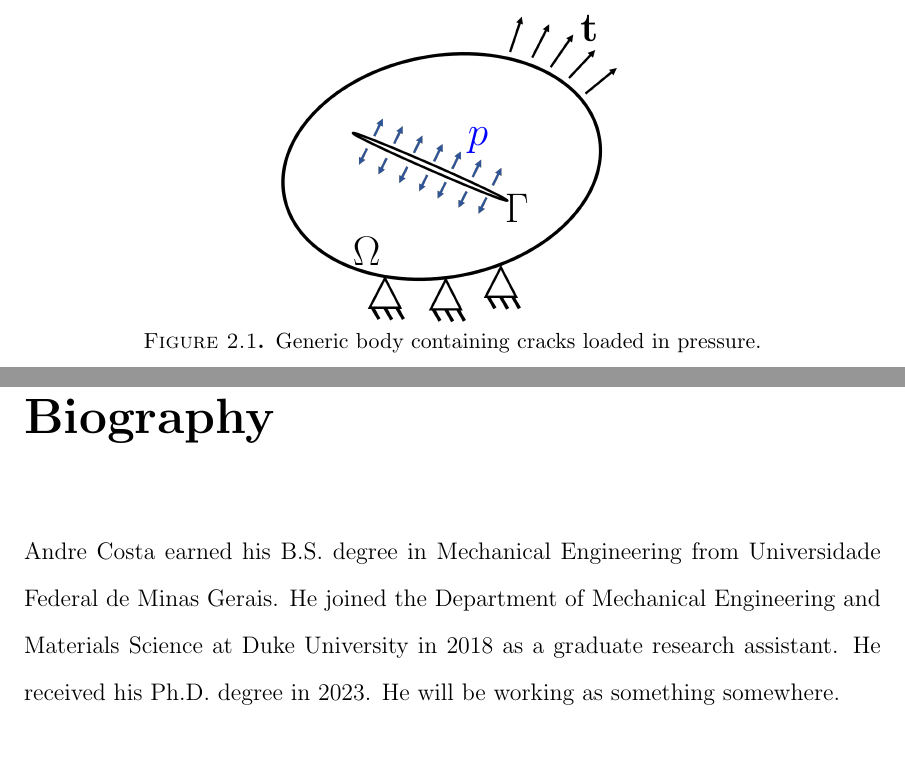
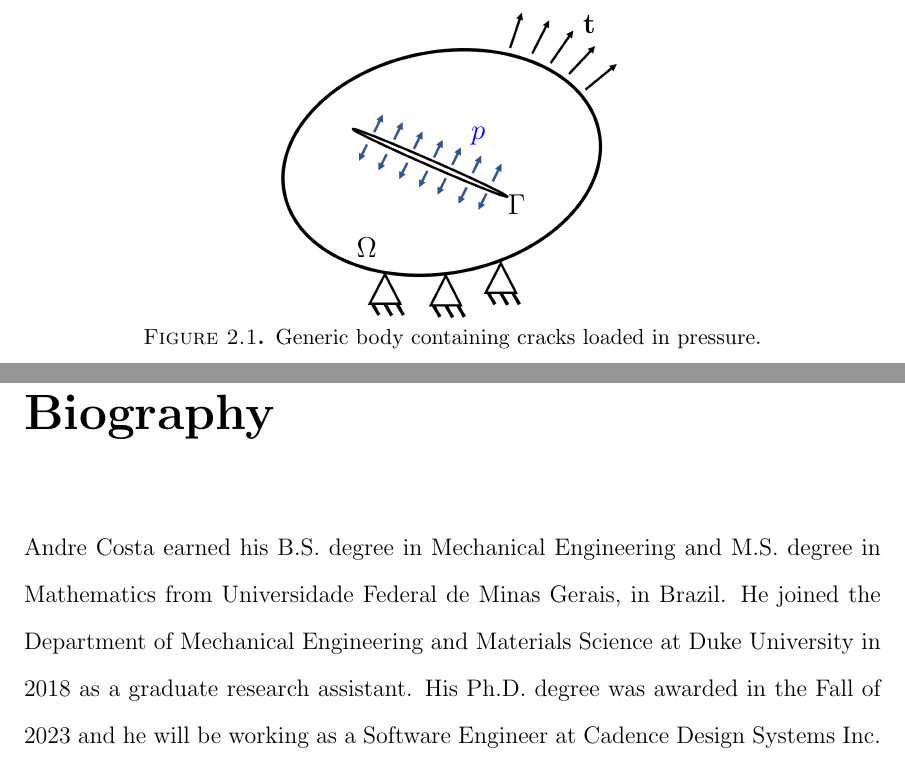
Before and after one commit to andrembcosta/dissertation, a LaTeX thesis (main.tex, which reads Biography/biography.tex, Chapter2/model.tex): two parts of pages 27 and 126 of 126, joined at a grey line, cut so that both start at the same text. Compiled offline with pdfLaTeX.

Commit message:
changes in figures related to issue found by Antonio and Chandra

```diff
--- a/Biography/biography.tex
+++ b/Biography/biography.tex
@@ -1,7 +1,5 @@
 \biography
 
-Andre Costa earned his B.S. degree in Mechanical Engineering from
-Universidade Federal de Minas Gerais. He joined the Department of
+Andre Costa earned his B.S. degree in Mechanical Engineering and M.S. degree in Mathematics from Universidade Federal de Minas Gerais, in Brazil. He joined the Department of
 Mechanical Engineering and Materials Science at Duke University in
-2018 as a graduate research assistant. He received his Ph.D. degree
-in 2023. He will be working as something somewhere.
+2018 as a graduate research assistant. His Ph.D. degree was awarded in the Fall of 2023 and he will be working as a Software Engineer at Cadence Design Systems Inc.
--- a/Chapter2/model.tex
+++ b/Chapter2/model.tex
@@ -11,10 +11,10 @@ The following assumptions are invoked for both derivations. A linear elastic bod
     \centering
     \begin{tikzpicture}
         \node {\pgfimage[interpolate=false,width=.4\textwidth]{images/theory_part/potato_crack.png}};
-        \draw (-0.1\textwidth,-0.1\textwidth) node {\LARGE$\Omega$};
-        \draw (0.03\textwidth,0.03\textwidth) node {\LARGE\color{blue}$p$};
-        \draw (0.075\textwidth,-0.05\textwidth) node {\LARGE$\Gamma$};
-        \draw (0.16\textwidth,0.16\textwidth) node {\LARGE$\textbf{t}$};
+        \draw (-0.1\textwidth,-0.1\textwidth) node {\large$\Omega$};
+        \draw (0.03\textwidth,0.03\textwidth) node {\large\color{blue}$p$};
+        \draw (0.075\textwidth,-0.05\textwidth) node {\large$\Gamma$};
+        \draw (0.16\textwidth,0.16\textwidth) node {\large$\textbf{t}$};
     \end{tikzpicture}
     \caption{Generic body containing cracks loaded in pressure.}
     \label{fig:potato}
```
Also changed, not shown: Chapter2/numerics.tex (+1 -1 lines), Chapter2/model.tex (4 more changed lines).
